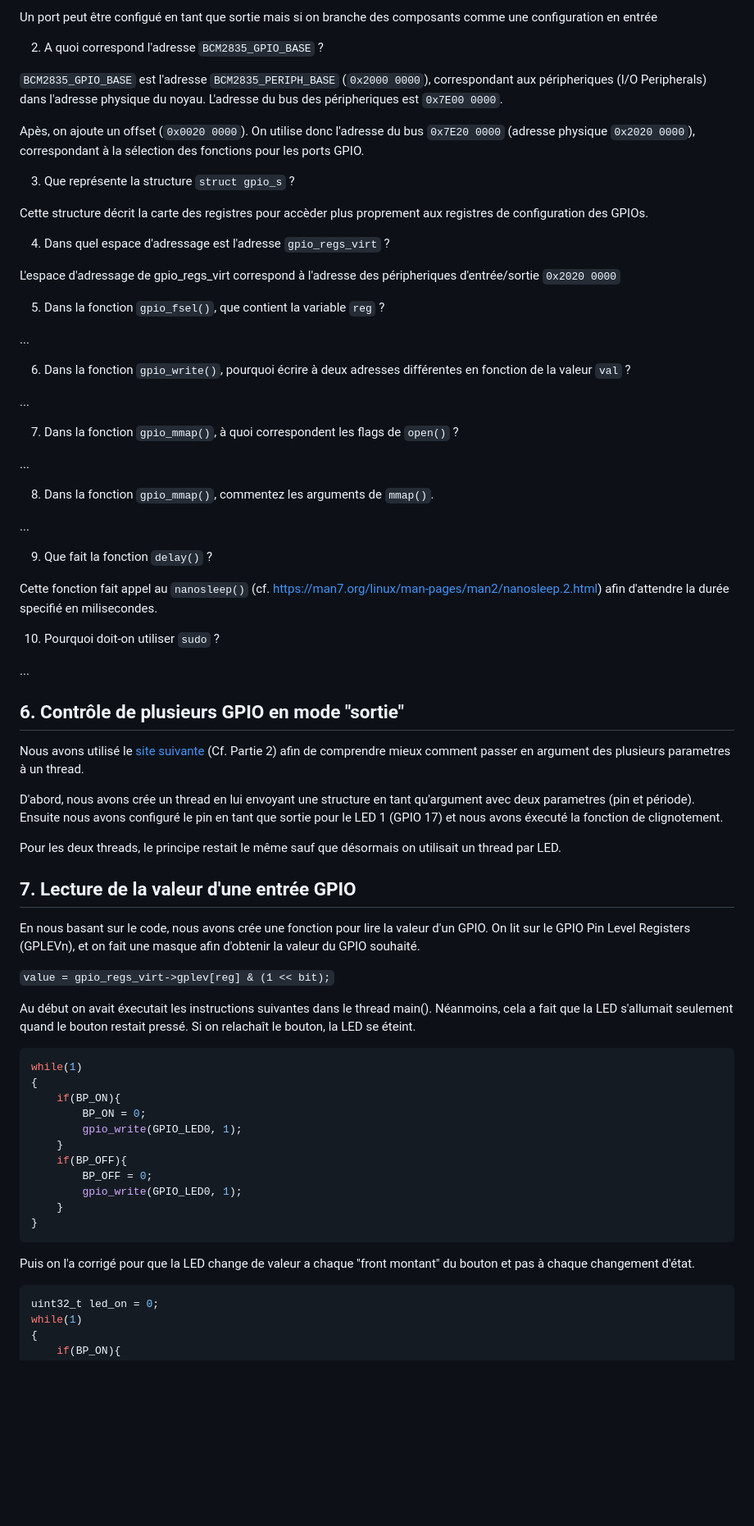
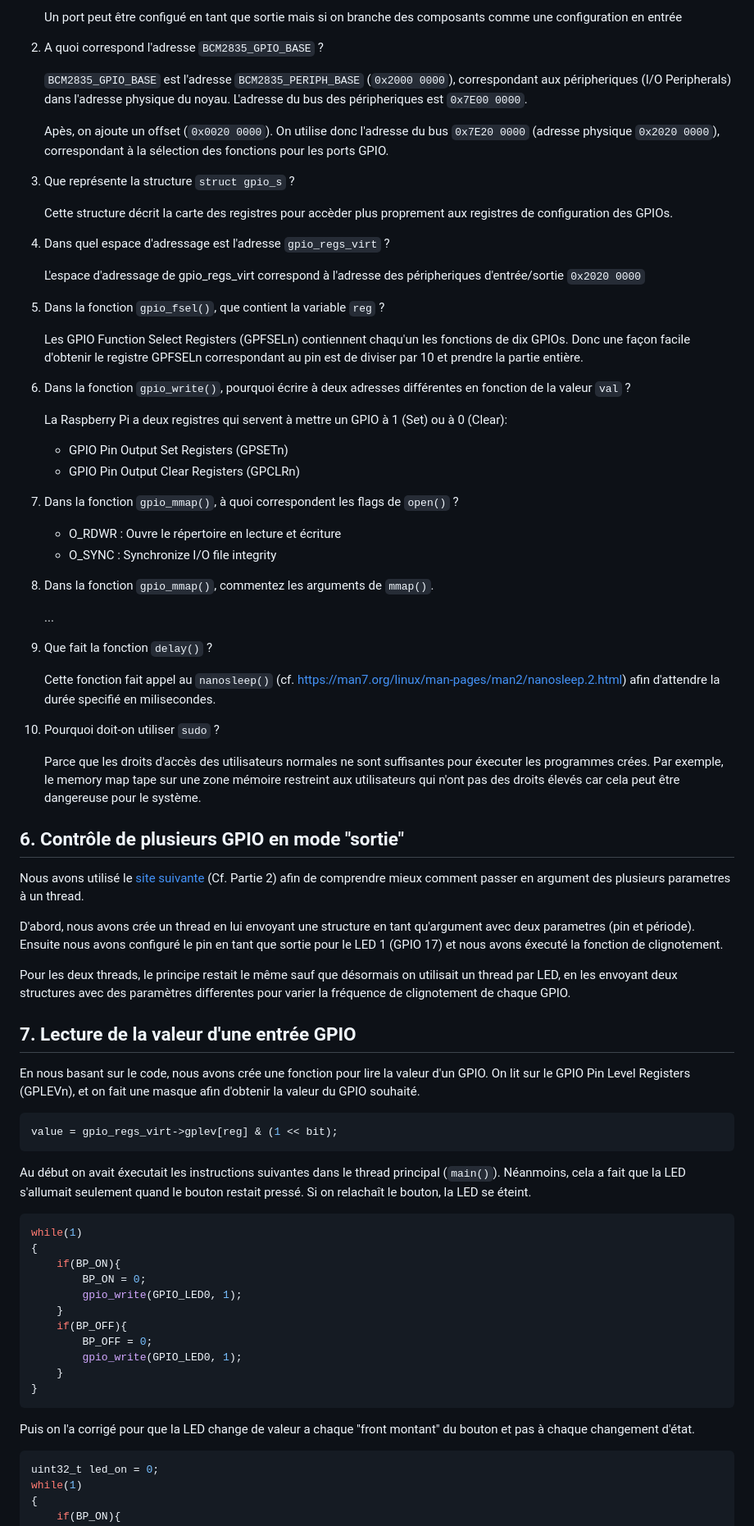
Before and after one commit to GiorgioMendieta/IOC-TME, a Markdown page: TME1/IOC23_TP1_Thirion_Mendieta.md, the part around one of its changes. Shown at 82% size. GitHub-like rendering; blank space fills up the shorter version.

````diff
--- a/TME1/IOC23_TP1_Thirion_Mendieta.md
+++ b/TME1/IOC23_TP1_Thirion_Mendieta.md
@@ -75,43 +52,46 @@ Parce que si on se trompe de broche on risque d'endommager la carte. Par exemple
 
-Un port peut être configué en tant que sortie mais si on branche des composants comme une configuration en entrée
-
+    Un port peut être configué en tant que sortie mais si on branche des composants comme une configuration en entrée
 2. A quoi correspond l'adresse `BCM2835_GPIO_BASE` ?
 
-`BCM2835_GPIO_BASE` est l'adresse `BCM2835_PERIPH_BASE` (`0x2000 0000`), correspondant aux péripheriques (I/O Peripherals) dans l'adresse physique du noyau. L'adresse du bus des péripheriques est `0x7E00 0000`.
+    `BCM2835_GPIO_BASE` est l'adresse `BCM2835_PERIPH_BASE` (`0x2000 0000`), correspondant aux péripheriques (I/O Peripherals) dans l'adresse physique du noyau. L'adresse du bus des péripheriques est `0x7E00 0000`.
 
-Apès, on ajoute un offset (`0x0020 0000`). On utilise donc l'adresse du bus `0x7E20 0000` (adresse physique `0x2020 0000`), correspondant à la sélection des fonctions pour les ports GPIO.
+    Apès, on ajoute un offset (`0x0020 0000`). On utilise donc l'adresse du bus `0x7E20 0000` (adresse physique `0x2020 0000`), correspondant à la sélection des fonctions pour les ports GPIO.
 
 3. Que représente la structure `struct gpio_s` ?
 
-Cette structure décrit la carte des registres pour accèder plus proprement aux registres de configuration des GPIOs.
+    Cette structure décrit la carte des registres pour accèder plus proprement aux registres de configuration des GPIOs.
 
 4. Dans quel espace d'adressage est l'adresse `gpio_regs_virt` ?
 
-L'espace d'adressage de gpio_regs_virt correspond à l'adresse des péripheriques d'entrée/sortie `0x2020 0000`
+    L'espace d'adressage de gpio_regs_virt correspond à l'adresse des péripheriques d'entrée/sortie `0x2020 0000`
 
 5. Dans la fonction `gpio_fsel()`, que contient la variable `reg` ?
 
-...
+    Les GPIO Function Select Registers (GPFSELn) contiennent chaqu'un les fonctions de dix GPIOs. Donc une façon facile d'obtenir le registre GPFSELn correspondant au pin est de diviser par 10 et prendre la partie entière.
 
 6. Dans la fonction `gpio_write()`, pourquoi écrire à deux adresses différentes en fonction de la valeur `val` ?
 
-...
+    La Raspberry Pi a deux registres qui servent à mettre un GPIO à 1 (Set) ou à 0 (Clear):
+
+    - GPIO Pin Output Set Registers (GPSETn)
+    - GPIO Pin Output Clear Registers (GPCLRn)
 
 7. Dans la fonction `gpio_mmap()`, à quoi correspondent les flags de `open()` ?
 
-...
+   - O_RDWR : Ouvre le répertoire en lecture et écriture
+   - O_SYNC : Synchronize I/O file integrity
 
 8. Dans la fonction `gpio_mmap()`, commentez les arguments de `mmap()`.
 
-...
+    ...
 
 9. Que fait la fonction `delay()` ?
 
-Cette fonction fait appel au `nanosleep()` (cf. <https://man7.org/linux/man-pages/man2/nanosleep.2.html>) afin d'attendre la durée specifié en milisecondes.
+    Cette fonction fait appel au `nanosleep()` (cf. <https://man7.org/linux/man-pages/man2/nanosleep.2.html>) afin d'attendre la durée specifié en milisecondes.
 
 10. Pourquoi doit-on utiliser `sudo` ?
 
-...
+    Parce que les droits d'accès des utilisateurs normales ne sont suffisantes pour éxecuter les programmes crées. Par exemple, le memory map tape sur une zone mémoire restreint aux utilisateurs qui n'ont pas des droits élevés car cela peut être dangereuse pour le système.
 
 ## 6. Contrôle de plusieurs GPIO en mode "sortie"
 
@@ -119,15 +99,17 @@ Nous avons utilisé le [site suivante](https://hpc-tutorials.llnl.gov/posix/pass
 
 D'abord, nous avons crée un thread en lui envoyant une structure en tant qu'argument avec deux parametres (pin et période). Ensuite nous avons configuré le pin en tant que sortie pour le LED 1 (GPIO 17) et nous avons éxecuté la fonction de clignotement.
 
-Pour les deux threads, le principe restait le même sauf que désormais on utilisait un thread par LED.
+Pour les deux threads, le principe restait le même sauf que désormais on utilisait un thread par LED, en les envoyant deux structures avec des paramètres differentes pour varier la fréquence de clignotement de chaque GPIO.
 
 ## 7. Lecture de la valeur d'une entrée GPIO
 
 En nous basant sur le code, nous avons crée une fonction pour lire la valeur d'un GPIO. On lit sur le GPIO Pin Level Registers (GPLEVn), et on fait une masque afin d'obtenir la valeur du GPIO souhaité.
 
-`value = gpio_regs_virt->gplev[reg] & (1 << bit);`
+```c
+value = gpio_regs_virt->gplev[reg] & (1 << bit);
+```
 
-Au début on avait éxecutait les instructions suivantes dans le thread main(). Néanmoins, cela a fait que la LED s'allumait seulement quand le bouton restait pressé. Si on relachaît le bouton, la LED se éteint.
+Au début on avait éxecutait les instructions suivantes dans le thread principal (`main()`). Néanmoins, cela a fait que la LED s'allumait seulement quand le bouton restait pressé. Si on relachaît le bouton, la LED se éteint.
 
 ```c
 while(1)
@@ -144,6 +126,7 @@ while(1)
 ```
 
 Puis on l'a corrigé pour que la LED change de valeur a chaque "front montant" du bouton et pas à chaque changement d'état.
+
 ```c
 uint32_t led_on = 0;
 while(1)
````
Also changed, not shown: other parts of TME1/IOC23_TP1_Thirion_Mendieta.md (+9 -31 lines).
